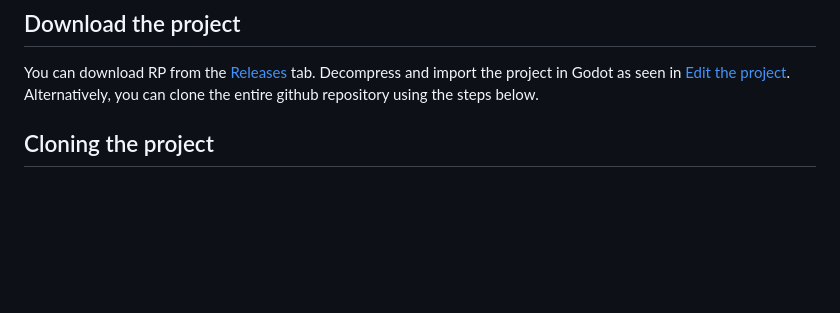
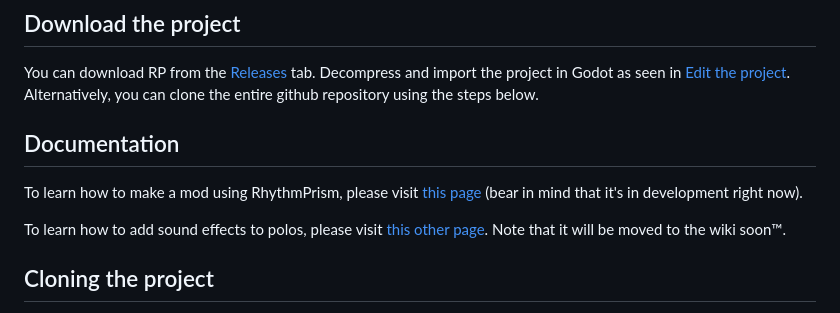
Before and after one commit to RocketSmash9000/RhythmPrism, a Markdown page: README.md, the part around the change. Rendered like a GitHub page; blank space fills up the shorter version.

Commit message:
Add documentation section to README
Added documentation links for modding and sound effects.

```diff
--- a/README.md
+++ b/README.md
@@ -17,6 +17,11 @@ Take into account that RhythmPrism is still in its early stages of development.
 
 ## Download the project
 You can download RP from the [Releases](https://github.com/RocketSmash9000/RhythmPrism/releases/latest) tab. Decompress and import the project in Godot as seen in [Edit the project](https://github.com/RocketSmash9000/RhythmPrism/?tab=readme-ov-file#edit-the-project). Alternatively, you can clone the entire github repository using the steps below.
+
+## Documentation
+To learn how to make a mod using RhythmPrism, please visit [this page](https://rocketsmash9000.github.io/RhythmPrism/wiki) (bear in mind that it's in development right now).
+
+To learn how to add sound effects to polos, please visit [this other page](https://github.com/RocketSmash9000/RhythmPrism/blob/main/EffectParser.md). Note that it will be moved to the wiki soon™.
 
 ## Cloning the project
 The only advantage of cloning is that updates are technically semi-automatic. If you alter the code, please **DO NOT** update (`git pull`), as it will likely mess with your project.
```
